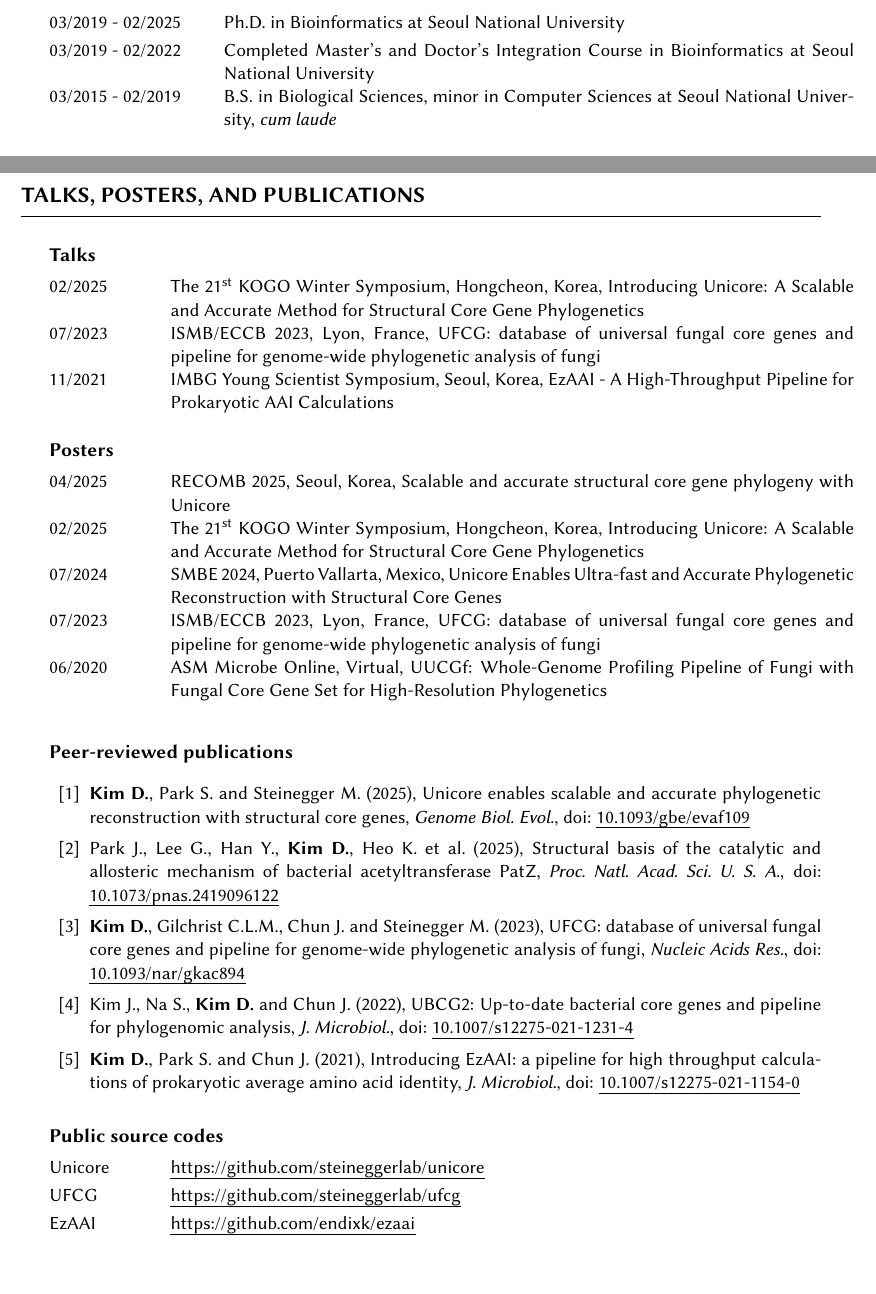
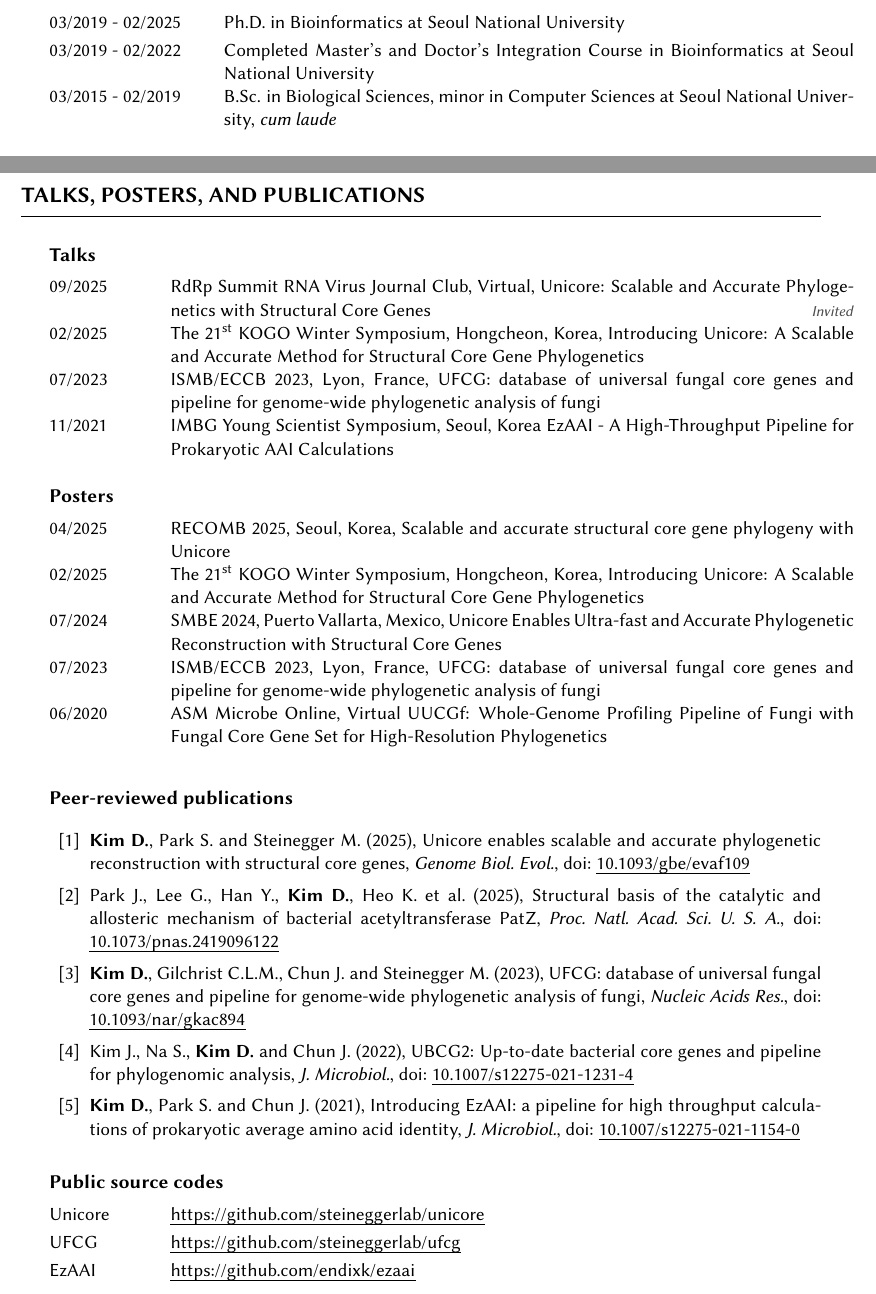
Before and after one commit to endixk/personal-cv, a LaTeX CV (CV_dongwook_kim.tex): two parts of pages 1 and 2 of 3, joined at a grey line, cut so that both start at the same text, the shorter picture padded with empty space. Compiled offline with pdfLaTeX.

Commit message:
cv update Nov 2025

```diff
--- a/CV_dongwook_kim.tex
+++ b/CV_dongwook_kim.tex
@@ -27,6 +27,10 @@
 \newcommand{\uhref}[2]{\href{#1}{\uline{#2}}}
 \newcommand{\doi}[1]{\uhref{https://doi.org/#1}{#1}}
 \newcommand{\piinfo}[2]{\hfill\textcolor{black!70}{\fontsize{10pt}{11.5pt}\selectfont #1: \textit{#2}}}
+\newcommand{\talktag}[1]{%
+  \textcolor{black!70}{\fontsize{9pt}{10.5pt}\selectfont\textit{#1}}%
+}
+
 
 %\usepackage[sfdefault]{roboto}
 %\usepackage[scaled]{helvet}
@@ -96,7 +100,7 @@
 \\[1.mm]
 03/2019 - 02/2022 & Completed Master's and Doctor's Integration Course in Bioinformatics at Seoul National University
 \\[1.mm]
-03/2015 - 02/2019 & B.S. in Biological Sciences, minor in Computer Sciences at Seoul National University, \textit{cum laude}
+03/2015 - 02/2019 & B.Sc. in Biological Sciences, minor in Computer Sciences at Seoul National University, \textit{cum laude}
 \\[1mm]
 \end{tabular}
 \vspace{1mm}
@@ -132,11 +136,17 @@
 \subheading{Talks}
 
 \begin{tabular}{p{2.5cm}p{14.1cm}}
-02/2025 & The 21\textsuperscript{st} KOGO Winter Symposium, Hongcheon, Korea, Introducing Unicore: A Scalable and Accurate Method for Structural Core Gene Phylogenetics
+09/2025 & RdRp Summit RNA Virus Journal Club, Virtual,
+          Unicore: Scalable and Accurate Phylogenetics with Structural Core Genes
+          \hfill\talktag{Invited} \\[1mm]
+02/2025 & The 21\textsuperscript{st} KOGO Winter Symposium, Hongcheon, Korea,
+          Introducing Unicore: A Scalable and Accurate Method for Structural Core Gene Phylogenetics
           \\[1mm]
-07/2023 & ISMB/ECCB 2023, Lyon, France, UFCG: database of universal fungal core genes and pipeline for genome-wide phylogenetic analysis of fungi
+07/2023 & ISMB/ECCB 2023, Lyon, France,
+          UFCG: database of universal fungal core genes and pipeline for genome-wide phylogenetic analysis of fungi
           \\[1mm]
-11/2021 & IMBG Young Scientist Symposium, Seoul, Korea, EzAAI - A High-Throughput Pipeline for Prokaryotic AAI Calculations
+11/2021 & IMBG Young Scientist Symposium, Seoul, Korea
+          EzAAI - A High-Throughput Pipeline for Prokaryotic AAI Calculations
           \\[1mm]
 \end{tabular}
 \vspace{1mm}
@@ -144,15 +154,21 @@
 \subheading{Posters}
 
 \begin{tabular}{p{2.5cm}p{14.1cm}}
-04/2025 & RECOMB 2025, Seoul, Korea, Scalable and accurate structural core gene phylogeny with Unicore
+04/2025 & RECOMB 2025, Seoul, Korea,
+          Scalable and accurate structural core gene phylogeny with Unicore
           \\[1mm]
-02/2025 & The 21\textsuperscript{st} KOGO Winter Symposium, Hongcheon, Korea, Introducing Unicore: A Scalable and Accurate Method for Structural Core Gene Phylogenetics
+02/2025 & The 21\textsuperscript{st} KOGO Winter Symposium, Hongcheon, Korea,
+          Introducing Unicore: A Scalable and Accurate Method for Structural Core Gene Phylogenetics
           \\[1mm]
-07/2024 & SMBE 2024, Puerto Vallarta, Mexico, Unicore Enables Ultra-fast and Accurate Phylogenetic Reconstruction with Structural Core Genes
+07/2024 & SMBE 2024, Puerto Vallarta, Mexico,
+          Unicore Enables Ultra-fast and Accurate Phylogenetic Reconstruction with Structural Core Genes
           \\[1mm]
-07/2023 & ISMB/ECCB 2023, Lyon, France, UFCG: database of universal fungal core genes and pipeline for genome-wide phylogenetic analysis of fungi
+07/2023 & ISMB/ECCB 2023, Lyon, France,
+          UFCG: database of universal fungal core genes and pipeline for genome-wide phylogenetic analysis of fungi
           \\[1mm]
-06/2020 & ASM Microbe Online, Virtual, UUCGf: Whole-Genome Profiling Pipeline of Fungi with Fungal Core Gene Set for High-Resolution Phylogenetics
+06/2020 & ASM Microbe Online, Virtual
+          UUCGf: Whole-Genome Profiling Pipeline of Fungi with Fungal Core Gene Set for High-Resolution Phylogenetics
+          \\[1mm]
 \end{tabular}
 \vspace{4mm}
 
```
Also changed, not shown: CV_dongwook_kim.pdf, CV_dongwook_kim.tex (6 more changed lines). Lines whose indentation alone changed are shown as unchanged.
